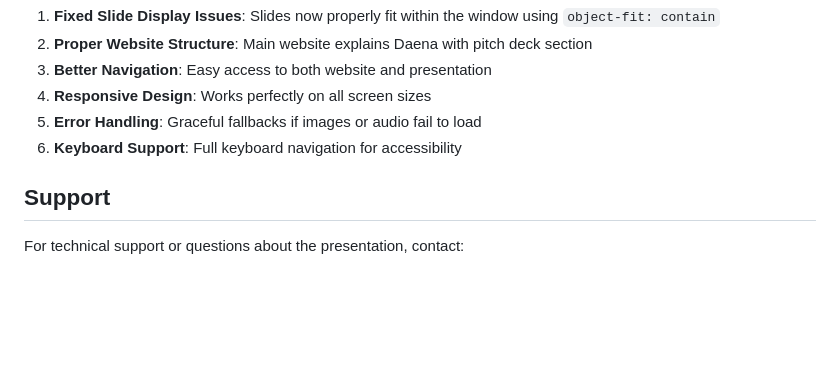
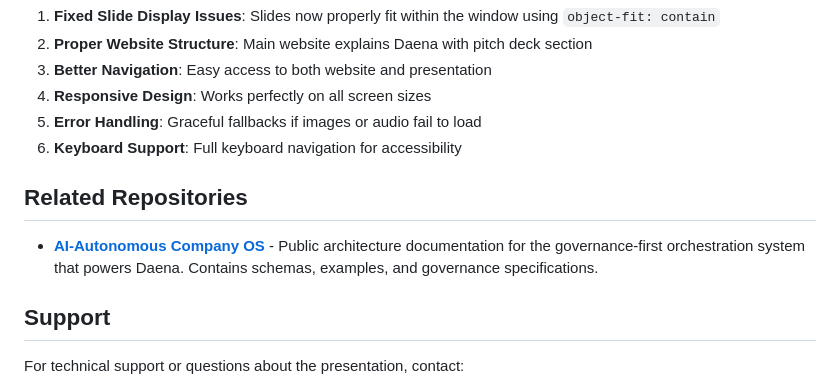
Before and after one commit to Mas-AI-Official/Daena-website, a Markdown page: README.md, the part around the change. Rendered like a GitHub page; blank space fills up the shorter version.

Commit message:
Add Company OS architecture repository reference

```diff
--- a/README.md
+++ b/README.md
@@ -150,6 +150,10 @@ daena-website/
 5. **Error Handling**: Graceful fallbacks if images or audio fail to load
 6. **Keyboard Support**: Full keyboard navigation for accessibility
 
+## Related Repositories
+
+- **[AI-Autonomous Company OS](https://github.com/Mas-AI-Official/AI-Autonomus-company-OS)** - Public architecture documentation for the governance-first orchestration system that powers Daena. Contains schemas, examples, and governance specifications.
+
 ## Support
 
 For technical support or questions about the presentation, contact:
```
